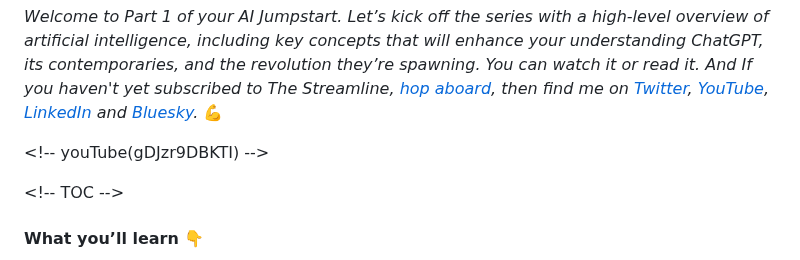
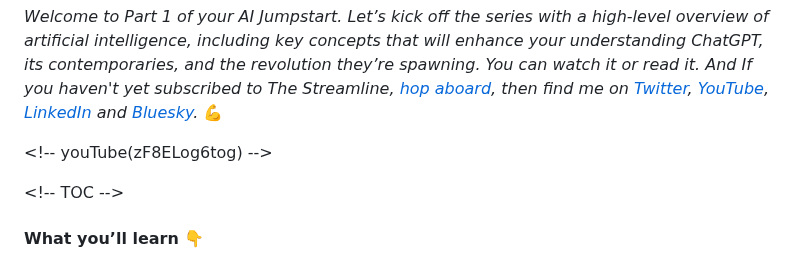
Before and after one commit to nuttlabs/the-streamline, a Markdown page: ulysses/The Streamline/AI—from a Bird's Eye.md, the part around the change. GitHub-like rendering.

Commit message:
sync(AI—from a Bird's Eye,6466a80e303132076b07f284)

```diff
--- a/ulysses/The Streamline/AI—from a Bird's Eye.md
+++ b/ulysses/The Streamline/AI—from a Bird's Eye.md
@@ -1,6 +1,6 @@
 *Welcome to Part 1 of your AI Jumpstart. Let’s kick off the series with a high-level overview of artificial intelligence, including key concepts that will enhance your understanding ChatGPT, its contemporaries, and the revolution they’re spawning. You can watch it or read it. And If you haven't yet subscribed to The Streamline, [hop aboard](https://thestreamline.ai), then find me on [Twitter](https://twitter.com/williamnutt), [YouTube](https://youtube.com/williamnutt), [LinkedIn](https://linkedin.com/in/williamnutt) and [Bluesky](https://bsky.app/profile/wnutt.bsky.social).* 💪
 
-\<!-- youTube(gDJzr9DBKTI) --\>
+\<!-- youTube(zF8ELog6tog) --\>
 
 \<!-- TOC --\>
 #### What you’ll learn 👇
```
